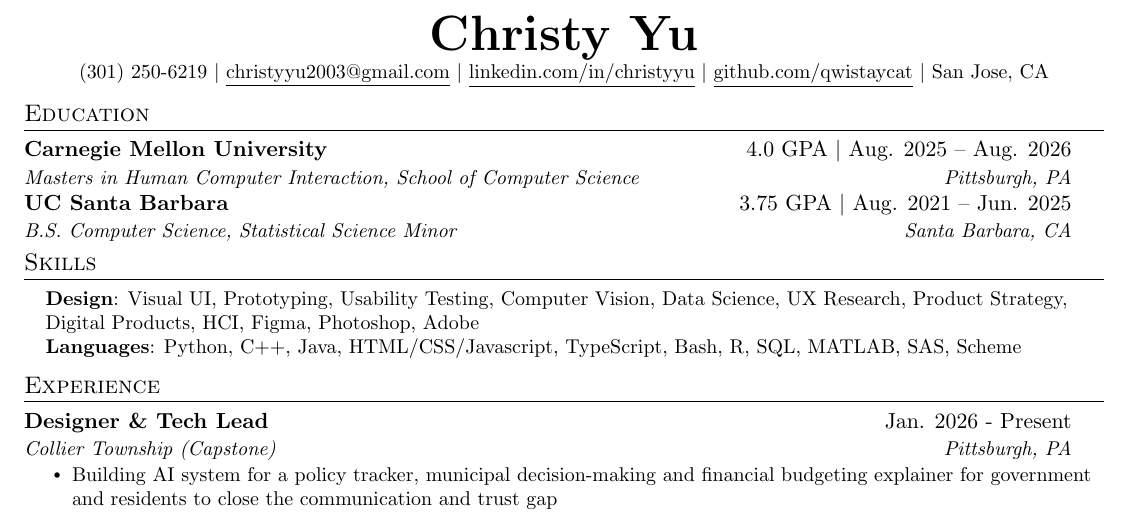
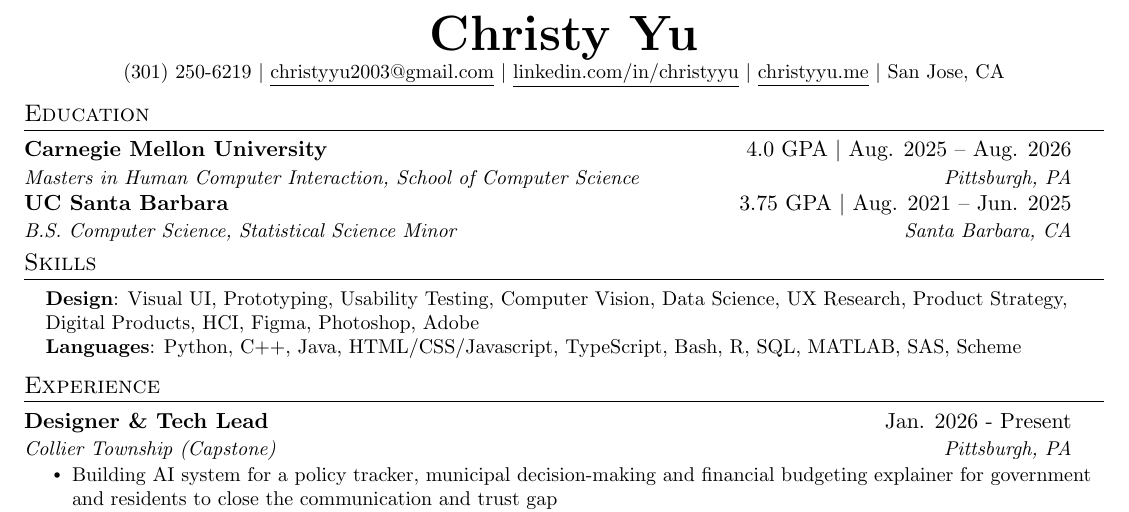
Before and after one commit to qwistaycat/resume, a LaTeX CV (resume.tex): part of the page, cut so that both start at the same text. The pictures show the PDF file resume.pdf that the author committed with the source.

Commit message:
Swap GitHub link for christyyu.me portfolio in resume header
Co-Authored-By: Claude Opus 5 <noreply@anthropic.com>

```diff
--- a/resume.tex
+++ b/resume.tex
@@ -118,7 +118,7 @@
   \textbf{\Huge \scshape Christy Yu} \\ \vspace{1pt}
   \small(301) 250-6219 $|$ \href{mailto:christyyu2003@gmail.com}{\underline{christyyu2003@gmail.com}} $|$
   \href{https://www.linkedin.com/in/christyyu/}{\underline{linkedin.com/in/christyyu}} $|$
-  \href{https://github.com/qwistaycat}{\underline{github.com/qwistaycat}} $|$
+  \href{https://christyyu.me}{\underline{christyyu.me}} $|$
   San Jose, CA
 \end{center}
 
```
Also changed, not shown: resume.pdf, resumepng.png.
